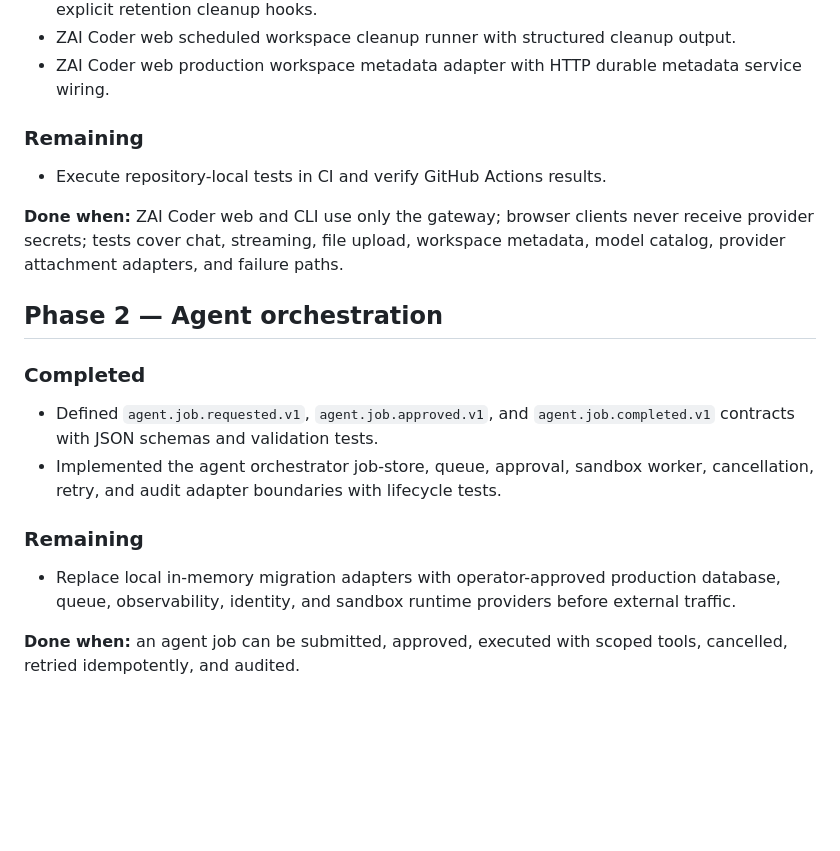
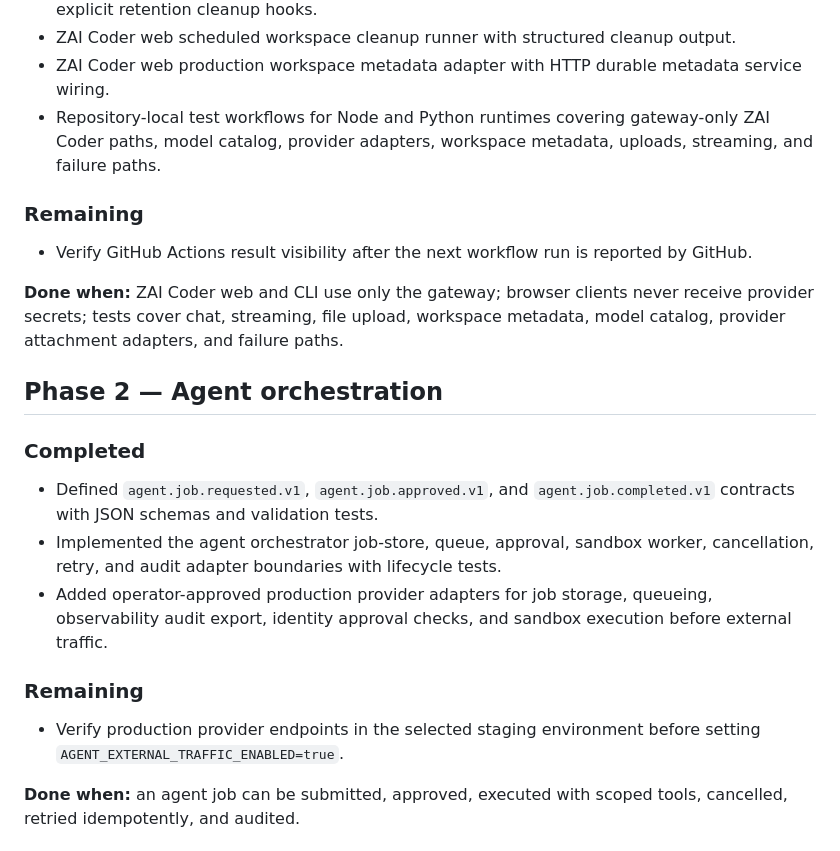
Before and after one commit to cvsz/z-platform, a Markdown page: docs/migration/execution-plan.md, the part around the change. Rendered like a GitHub page; blank space fills up the shorter version.

Commit message:
Advance CI and production provider plan

```diff
--- a/docs/migration/execution-plan.md
+++ b/docs/migration/execution-plan.md
@@ -31,10 +31,11 @@ Create a clean, secure platform successor to `cvsz/zeaz-platform` without bulk-c
 - ZAI Coder web workspace metadata adapter boundary with tenant owner enforcement and explicit retention cleanup hooks.
 - ZAI Coder web scheduled workspace cleanup runner with structured cleanup output.
 - ZAI Coder web production workspace metadata adapter with HTTP durable metadata service wiring.
+- Repository-local test workflows for Node and Python runtimes covering gateway-only ZAI Coder paths, model catalog, provider adapters, workspace metadata, uploads, streaming, and failure paths.
 
 ### Remaining
 
-- Execute repository-local tests in CI and verify GitHub Actions results.
+- Verify GitHub Actions result visibility after the next workflow run is reported by GitHub.
 
 **Done when:** ZAI Coder web and CLI use only the gateway; browser clients never receive provider secrets; tests cover chat, streaming, file upload, workspace metadata, model catalog, provider attachment adapters, and failure paths.
 
@@ -44,10 +45,11 @@ Create a clean, secure platform successor to `cvsz/zeaz-platform` without bulk-c
 
 - Defined `agent.job.requested.v1`, `agent.job.approved.v1`, and `agent.job.completed.v1` contracts with JSON schemas and validation tests.
 - Implemented the agent orchestrator job-store, queue, approval, sandbox worker, cancellation, retry, and audit adapter boundaries with lifecycle tests.
+- Added operator-approved production provider adapters for job storage, queueing, observability audit export, identity approval checks, and sandbox execution before external traffic.
 
 ### Remaining
 
-- Replace local in-memory migration adapters with operator-approved production database, queue, observability, identity, and sandbox runtime providers before external traffic.
+- Verify production provider endpoints in the selected staging environment before setting `AGENT_EXTERNAL_TRAFFIC_ENABLED=true`.
 
 **Done when:** an agent job can be submitted, approved, executed with scoped tools, cancelled, retried idempotently, and audited.
 
```
